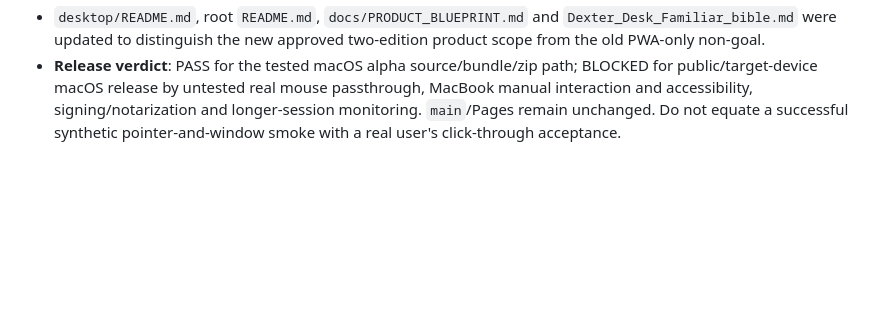
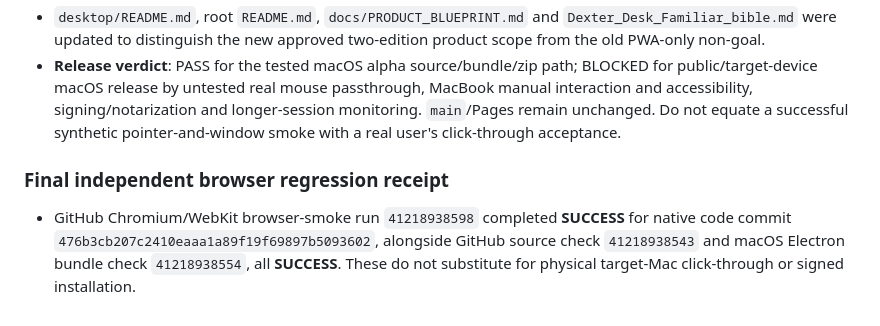
Before and after one commit to westkitty/Dexter_Desk_Familiar, a Markdown page: OPERATIONAL_STATE.md, the part around the change. GitHub-like rendering; blank space fills up the shorter version.

Commit message:
state: close browser CI evidence for desktop alpha without claiming release

```diff
--- a/OPERATIONAL_STATE.md
+++ b/OPERATIONAL_STATE.md
@@ -142,3 +142,7 @@ Do not add global monitoring, network-based intelligence, host polling, extensio
 - A **local-only**, validated unsigned arm64 ZIP was prepared on Big Mac under the isolated checkout's `desktop/out/Dexter_Desk_Familiar_macOS_arm64_unsigned_alpha.zip` (~115 MB). `unzip -tqq` passed; SHA-256 `35815d9dc90a5b9c294c278b983902cc6c0c92655ba05c2b7b79ccaef57cd263`. It has NOT been uploaded to the conversation, copied to the user's MacBook, signed, notarized, published or deployed.
 - `desktop/README.md`, root `README.md`, `docs/PRODUCT_BLUEPRINT.md` and `Dexter_Desk_Familiar_bible.md` were updated to distinguish the new approved two-edition product scope from the old PWA-only non-goal.
 - **Release verdict**: PASS for the tested macOS alpha source/bundle/zip path; BLOCKED for public/target-device macOS release by untested real mouse passthrough, MacBook manual interaction and accessibility, signing/notarization and longer-session monitoring. `main`/Pages remain unchanged. Do not equate a successful synthetic pointer-and-window smoke with a real user's click-through acceptance.
+
+### Final independent browser regression receipt
+
+- GitHub Chromium/WebKit browser-smoke run `41218938598` completed **SUCCESS** for native code commit `476b3cb207c2410eaaa1a89f19f69897b5093602`, alongside GitHub source check `41218938543` and macOS Electron bundle check `41218938554`, all **SUCCESS**. These do not substitute for physical target-Mac click-through or signed installation.
```
